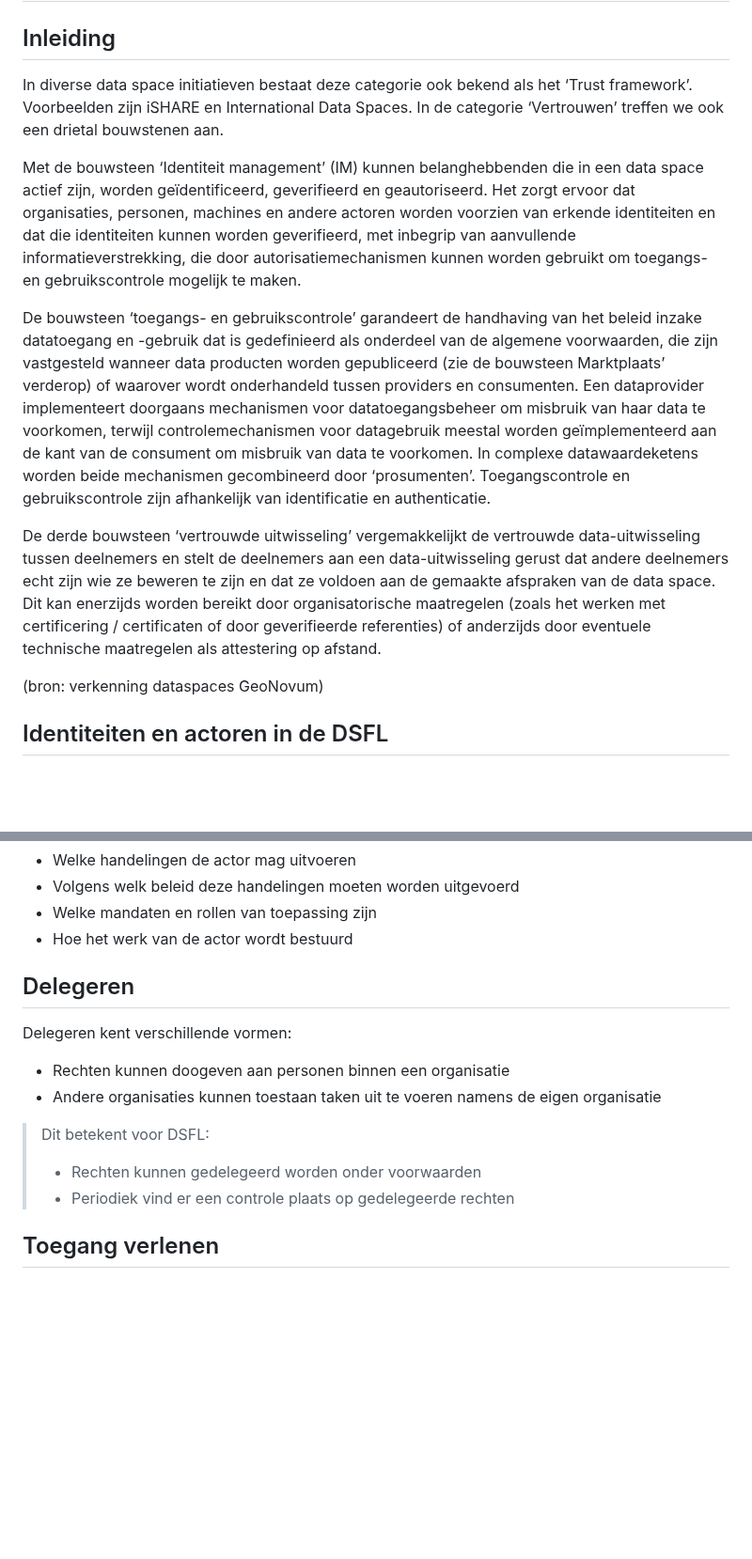
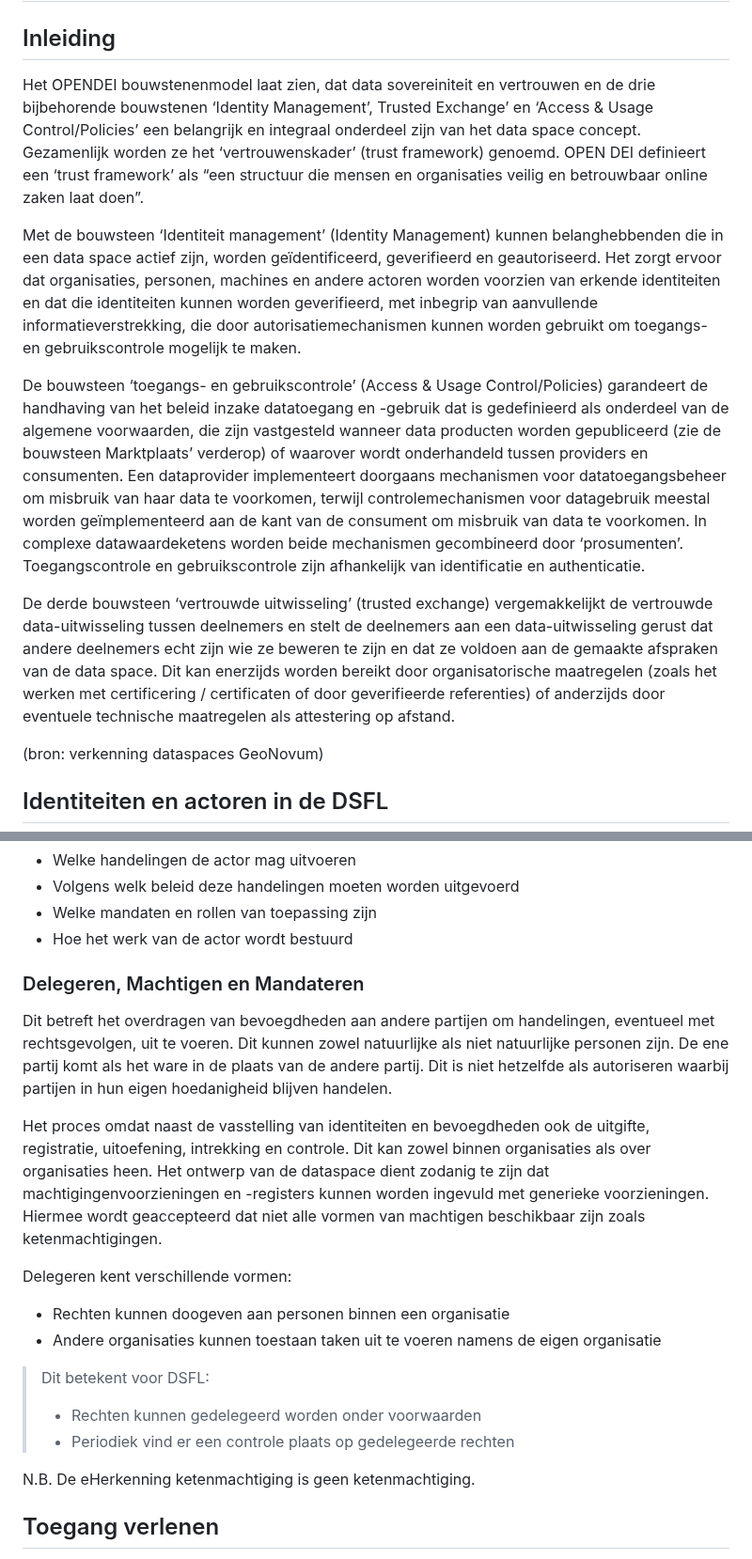
Before and after one commit to Geonovum/ZON-DA, a Markdown page: respec/vertrouwen.md, 2 parts joined by grey strips. Shown at 94% size. Rendered like a GitHub page; blank space fills up the shorter version.

```diff
--- a/respec/vertrouwen.md
+++ b/respec/vertrouwen.md
@@ -2,13 +2,13 @@
 
 ## Inleiding
 
-In diverse data space initiatieven bestaat deze categorie ook bekend als het ‘Trust framework’. Voorbeelden zijn iSHARE en International Data Spaces. In de categorie ‘Vertrouwen’ treffen we ook een drietal bouwstenen aan.
+Het OPENDEI bouwstenenmodel laat zien, dat data sovereiniteit en vertrouwen en de drie bijbehorende bouwstenen ‘Identity Management’, Trusted Exchange’ en ‘Access & Usage Control/Policies’ een belangrijk en integraal onderdeel zijn van het data space concept. Gezamenlijk worden ze het ‘vertrouwenskader’ (trust framework) genoemd. OPEN DEI definieert een ‘trust framework’ als “een structuur die mensen en organisaties veilig en betrouwbaar online zaken laat doen”.
 
-Met de bouwsteen ‘Identiteit management’ (IM) kunnen belanghebbenden die in een data space actief zijn, worden geïdentificeerd, geverifieerd en geautoriseerd. Het zorgt ervoor dat organisaties, personen, machines en andere actoren worden voorzien van erkende identiteiten en dat die identiteiten kunnen worden geverifieerd, met inbegrip van aanvullende informatieverstrekking, die door autorisatiemechanismen kunnen worden gebruikt om toegangs- en gebruikscontrole mogelijk te maken.
+Met de bouwsteen ‘Identiteit management’ (Identity Management) kunnen belanghebbenden die in een data space actief zijn, worden geïdentificeerd, geverifieerd en geautoriseerd. Het zorgt ervoor dat organisaties, personen, machines en andere actoren worden voorzien van erkende identiteiten en dat die identiteiten kunnen worden geverifieerd, met inbegrip van aanvullende informatieverstrekking, die door autorisatiemechanismen kunnen worden gebruikt om toegangs- en gebruikscontrole mogelijk te maken.
 
-De bouwsteen ‘toegangs- en gebruikscontrole’ garandeert de handhaving van het beleid inzake datatoegang en -gebruik dat is gedefinieerd als onderdeel van de algemene voorwaarden, die zijn vastgesteld wanneer data producten worden gepubliceerd (zie de bouwsteen Marktplaats’ verderop) of waarover wordt onderhandeld tussen providers en consumenten. Een dataprovider implementeert doorgaans mechanismen voor datatoegangsbeheer om misbruik van haar data te voorkomen, terwijl controlemechanismen voor datagebruik meestal worden geïmplementeerd aan de kant van de consument om misbruik van data te voorkomen. In complexe datawaardeketens worden beide mechanismen gecombineerd door ‘prosumenten’. Toegangscontrole en gebruikscontrole zijn afhankelijk van identificatie en authenticatie.
+De bouwsteen ‘toegangs- en gebruikscontrole’ (Access & Usage Control/Policies) garandeert de handhaving van het beleid inzake datatoegang en -gebruik dat is gedefinieerd als onderdeel van de algemene voorwaarden, die zijn vastgesteld wanneer data producten worden gepubliceerd (zie de bouwsteen Marktplaats’ verderop) of waarover wordt onderhandeld tussen providers en consumenten. Een dataprovider implementeert doorgaans mechanismen voor datatoegangsbeheer om misbruik van haar data te voorkomen, terwijl controlemechanismen voor datagebruik meestal worden geïmplementeerd aan de kant van de consument om misbruik van data te voorkomen. In complexe datawaardeketens worden beide mechanismen gecombineerd door ‘prosumenten’. Toegangscontrole en gebruikscontrole zijn afhankelijk van identificatie en authenticatie.
 
-De derde bouwsteen ‘vertrouwde uitwisseling’ vergemakkelijkt de vertrouwde data-uitwisseling tussen deelnemers en stelt de deelnemers aan een data-uitwisseling gerust dat andere deelnemers echt zijn wie ze beweren te zijn en dat ze voldoen aan de gemaakte afspraken van de data space. Dit kan enerzijds worden bereikt door organisatorische maatregelen (zoals het werken met certificering / certificaten of door geverifieerde referenties) of anderzijds door eventuele technische maatregelen als attestering op afstand.
+De derde bouwsteen ‘vertrouwde uitwisseling’ (trusted exchange) vergemakkelijkt de vertrouwde data-uitwisseling tussen deelnemers en stelt de deelnemers aan een data-uitwisseling gerust dat andere deelnemers echt zijn wie ze beweren te zijn en dat ze voldoen aan de gemaakte afspraken van de data space. Dit kan enerzijds worden bereikt door organisatorische maatregelen (zoals het werken met certificering / certificaten of door geverifieerde referenties) of anderzijds door eventuele technische maatregelen als attestering op afstand.
 
 (bron: verkenning dataspaces GeoNovum)
 
@@ -31,7 +31,12 @@ In DSFL: meerdere Identiteitsregisters mogelijk omdat veel Partijen in verschill
 - Welke mandaten en rollen van toepassing zijn
 - Hoe het werk van de actor wordt bestuurd
 
-## Delegeren
+### Delegeren, Machtigen en Mandateren
+
+Dit betreft het overdragen van bevoegdheden aan andere partijen om handelingen, eventueel met rechtsgevolgen, uit te voeren. Dit kunnen zowel natuurlijke als niet natuurlijke personen zijn. De ene partij komt als het ware in de plaats van de andere partij. Dit is niet hetzelfde als autoriseren waarbij partijen in hun eigen hoedanigheid blijven handelen.
+
+Het proces omdat naast de vasstelling van identiteiten en bevoegdheden ook de uitgifte, registratie, uitoefening, intrekking en controle. Dit kan zowel binnen organisaties als over organisaties heen. Het ontwerp van de dataspace dient zodanig te zijn dat machtigingenvoorzieningen en -registers kunnen worden ingevuld met generieke voorzieningen. Hiermee wordt geaccepteerd dat niet alle vormen van machtigen beschikbaar zijn zoals ketenmachtigingen.
+
 
 Delegeren kent verschillende vormen:
 - Rechten kunnen doogeven aan personen binnen een organisatie
@@ -40,6 +45,8 @@ Delegeren kent verschillende vormen:
 > Dit betekent voor DSFL:
 > - Rechten kunnen gedelegeerd worden onder voorwaarden
 > - Periodiek vind er een controle plaats op gedelegeerde rechten
+
+N.B. De eHerkenning ketenmachtiging is geen ketenmachtiging.
 
 ## Toegang verlenen
 
```
